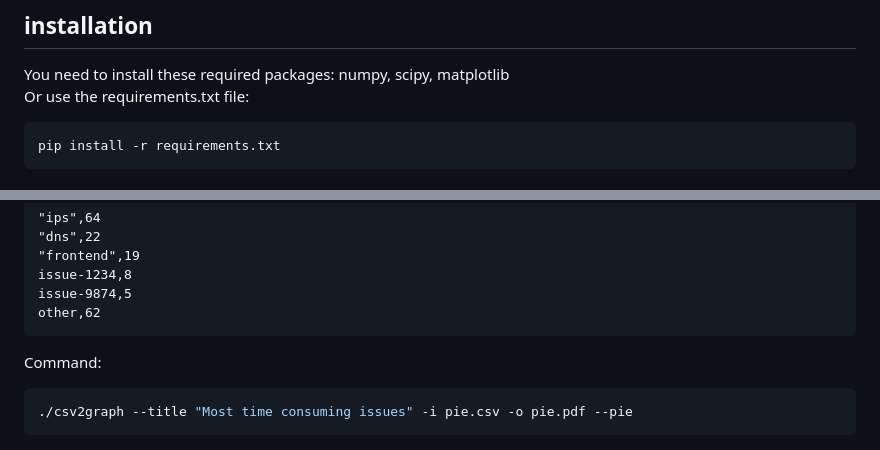
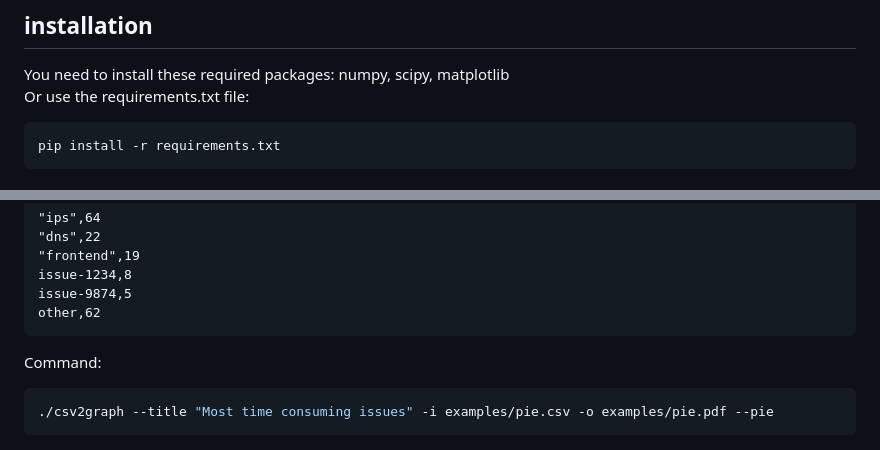
Before and after one commit to noris-network/csv2graph, a Markdown page: README.md, 2 parts joined by grey strips. GitHub-like rendering.

````diff
--- a/README.md
+++ b/README.md
@@ -28,7 +28,7 @@ Generate a pie chart from the data.
 ## installation
 You need to install these required packages: numpy, scipy, matplotlib
 Or use the requirements.txt file:
-```
+```shell
 pip install -r requirements.txt
 ```
 
@@ -250,6 +250,6 @@ other,62
 ```
 Command:
 ```shell
-./csv2graph --title "Most time consuming issues" -i pie.csv -o pie.pdf --pie
+./csv2graph --title "Most time consuming issues" -i examples/pie.csv -o examples/pie.pdf --pie
 ```
 ![pie chart](examples/pie.png)
````
Also changed, not shown: examples/pie.png, 3 other files.
